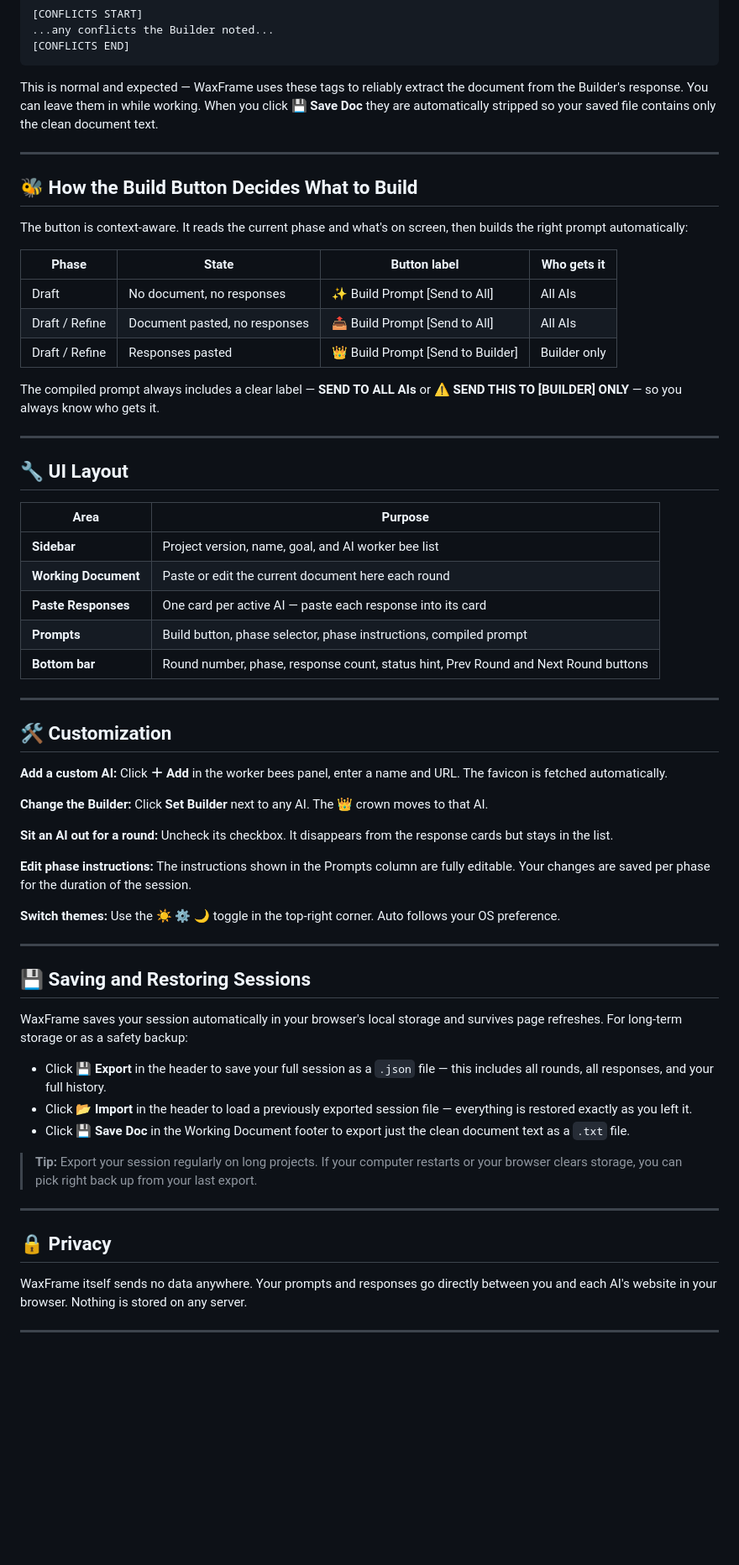
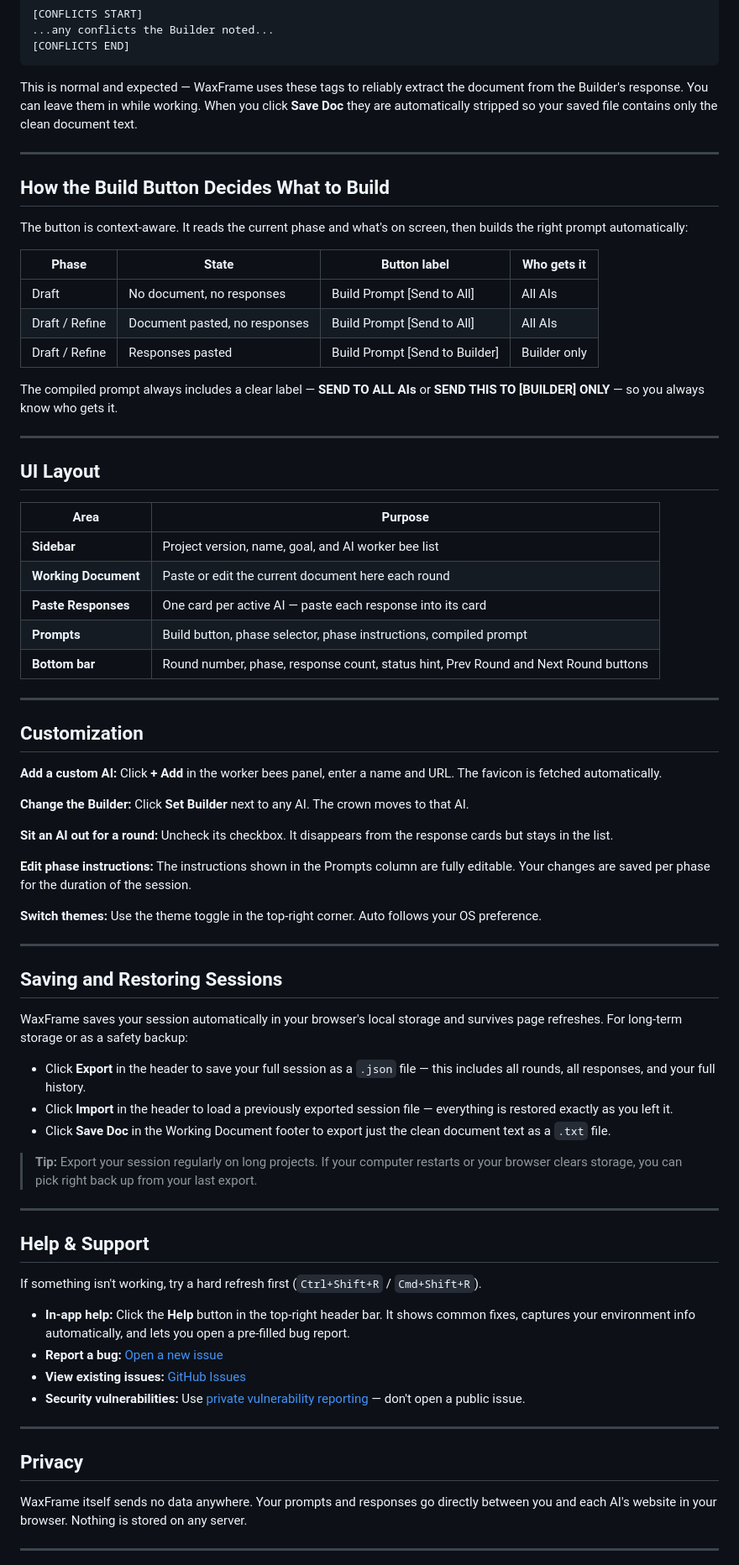
Before and after one commit to WeirDave/AIHive-Free, a Markdown page: README.md, the part around one of its changes. Shown at 84% size. GitHub-like rendering; blank space fills up the shorter version.

````diff
--- a/README.md
+++ b/README.md
@@ -158,25 +173,25 @@ When you paste the Builder's response into the Working Document you will see it
 [CONFLICTS END]
 ```
 
-This is normal and expected — WaxFrame uses these tags to reliably extract the document from the Builder's response. You can leave them in while working. When you click **💾 Save Doc** they are automatically stripped so your saved file contains only the clean document text.
+This is normal and expected — WaxFrame uses these tags to reliably extract the document from the Builder's response. You can leave them in while working. When you click **Save Doc** they are automatically stripped so your saved file contains only the clean document text.
 
 ---
 
-## 🐝 How the Build Button Decides What to Build
+## How the Build Button Decides What to Build
 
 The button is context-aware. It reads the current phase and what's on screen, then builds the right prompt automatically:
 
 | Phase | State | Button label | Who gets it |
 |-------|-------|-------------|-------------|
-| Draft | No document, no responses | ✨ Build Prompt [Send to All] | All AIs |
-| Draft / Refine | Document pasted, no responses | 📤 Build Prompt [Send to All] | All AIs |
-| Draft / Refine | Responses pasted | 👑 Build Prompt [Send to Builder] | Builder only |
+| Draft | No document, no responses | Build Prompt [Send to All] | All AIs |
+| Draft / Refine | Document pasted, no responses | Build Prompt [Send to All] | All AIs |
+| Draft / Refine | Responses pasted | Build Prompt [Send to Builder] | Builder only |
 
-The compiled prompt always includes a clear label — **SEND TO ALL AIs** or **⚠️ SEND THIS TO [BUILDER] ONLY** — so you always know who gets it.
+The compiled prompt always includes a clear label — **SEND TO ALL AIs** or **SEND THIS TO [BUILDER] ONLY** — so you always know who gets it.
 
 ---
 
-## 🔧 UI Layout
+## UI Layout
 
 | Area | Purpose |
 |------|---------|
@@ -188,33 +203,44 @@ The compiled prompt always includes a clear label — **SEND TO ALL AIs** or **
 
 ---
 
-## 🛠 Customization
+## Customization
 
-**Add a custom AI:** Click **＋ Add** in the worker bees panel, enter a name and URL. The favicon is fetched automatically.
+**Add a custom AI:** Click **+ Add** in the worker bees panel, enter a name and URL. The favicon is fetched automatically.
 
-**Change the Builder:** Click **Set Builder** next to any AI. The 👑 crown moves to that AI.
+**Change the Builder:** Click **Set Builder** next to any AI. The crown moves to that AI.
 
 **Sit an AI out for a round:** Uncheck its checkbox. It disappears from the response cards but stays in the list.
 
 **Edit phase instructions:** The instructions shown in the Prompts column are fully editable. Your changes are saved per phase for the duration of the session.
 
-**Switch themes:** Use the ☀️ ⚙️ 🌙 toggle in the top-right corner. Auto follows your OS preference.
+**Switch themes:** Use the theme toggle in the top-right corner. Auto follows your OS preference.
 
 ---
 
-## 💾 Saving and Restoring Sessions
+## Saving and Restoring Sessions
 
 WaxFrame saves your session automatically in your browser's local storage and survives page refreshes. For long-term storage or as a safety backup:
 
-- Click **💾 Export** in the header to save your full session as a `.json` file — this includes all rounds, all responses, and your full history.
-- Click **📂 Import** in the header to load a previously exported session file — everything is restored exactly as you left it.
-- Click **💾 Save Doc** in the Working Document footer to export just the clean document text as a `.txt` file.
+- Click **Export** in the header to save your full session as a `.json` file — this includes all rounds, all responses, and your full history.
+- Click **Import** in the header to load a previously exported session file — everything is restored exactly as you left it.
+- Click **Save Doc** in the Working Document footer to export just the clean document text as a `.txt` file.
 
 > **Tip:** Export your session regularly on long projects. If your computer restarts or your browser clears storage, you can pick right back up from your last export.
 
 ---
 
-## 🔒 Privacy
+## Help & Support
+
+If something isn't working, try a hard refresh first (`Ctrl+Shift+R` / `Cmd+Shift+R`).
+
+- **In-app help:** Click the **Help** button in the top-right header bar. It shows common fixes, captures your environment info automatically, and lets you open a pre-filled bug report.
+- **Report a bug:** [Open a new issue](https://github.com/WeirDave/WaxFrame-Free/issues/new?template=bug_report.yml)
+- **View existing issues:** [GitHub Issues](https://github.com/WeirDave/WaxFrame-Free/issues)
+- **Security vulnerabilities:** Use [private vulnerability reporting](https://github.com/WeirDave/WaxFrame-Free/security/advisories/new) — don't open a public issue.
+
+---
+
+## Privacy
 
 WaxFrame itself sends no data anywhere. Your prompts and responses go directly between you and each AI's website in your browser. Nothing is stored on any server.
 
````
Also changed, not shown: other parts of README.md (+47 -57 lines).
